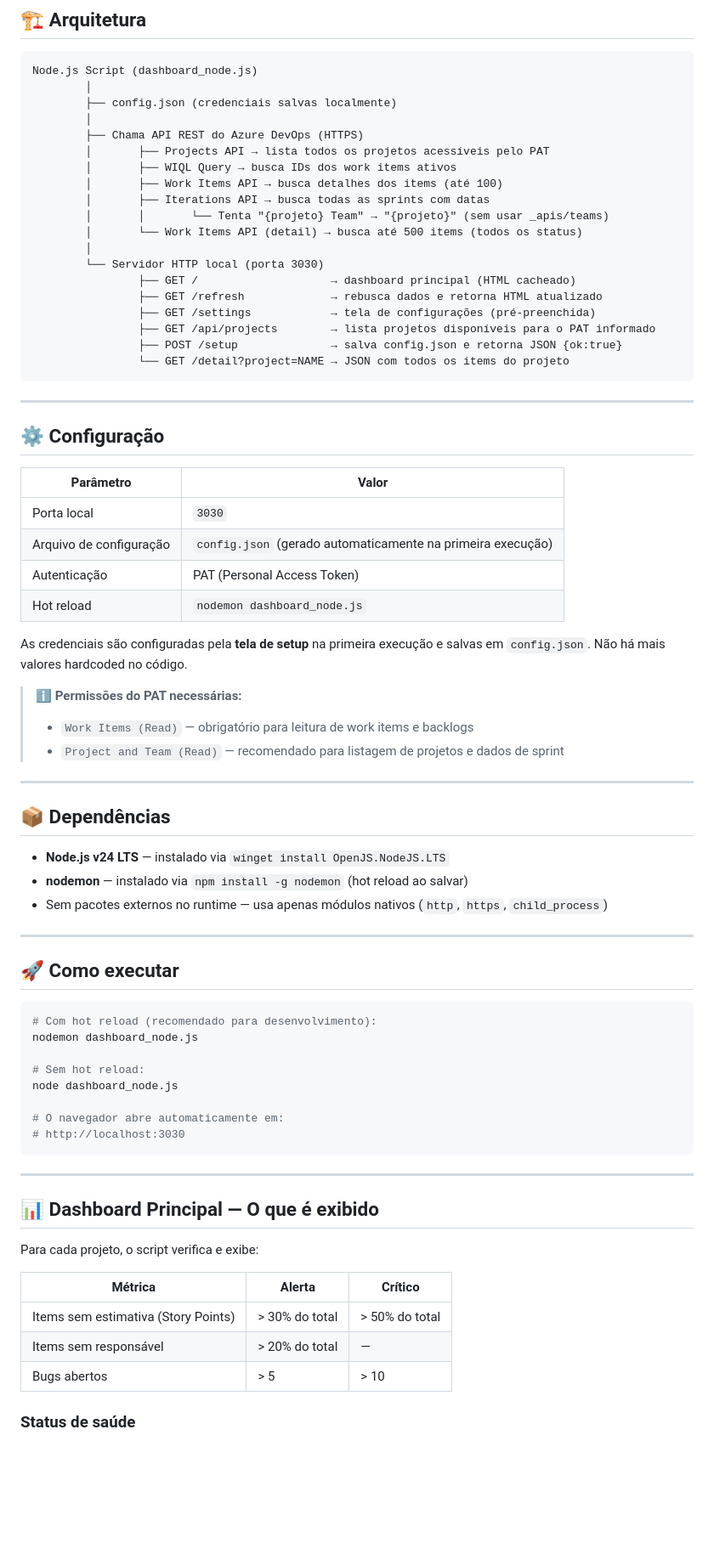
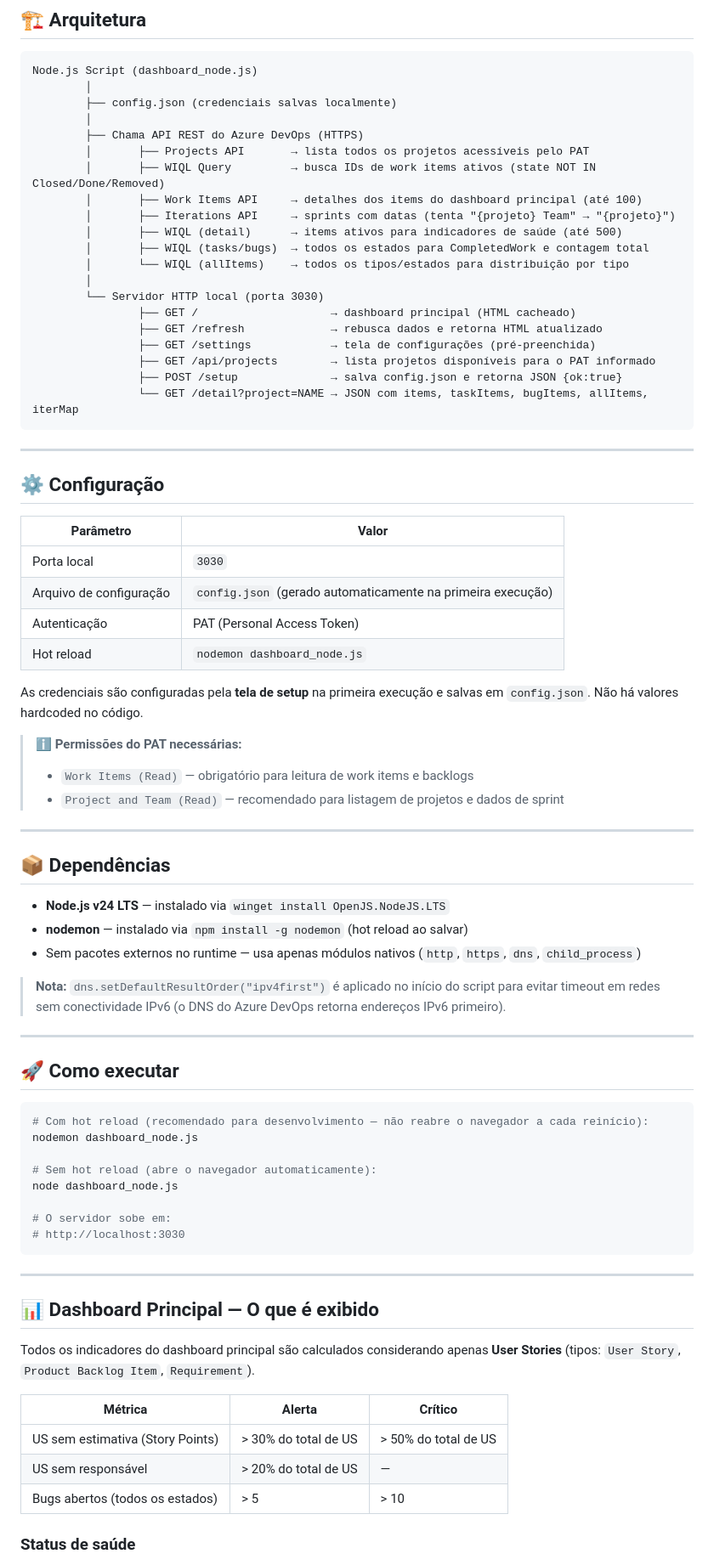
Before and after one commit to mauriliosfc/BacklogHealth, a Markdown page: claude_md.md, the part around one of its changes. Shown at 85% size. Drawn GitHub-style; blank space fills up the shorter version.

````diff
--- a/claude_md.md
+++ b/claude_md.md
@@ -18,12 +18,13 @@ Node.js Script (dashboard_node.js)
         ├── config.json (credenciais salvas localmente)
         │
         ├── Chama API REST do Azure DevOps (HTTPS)
-        │       ├── Projects API → lista todos os projetos acessíveis pelo PAT
-        │       ├── WIQL Query → busca IDs dos work items ativos
-        │       ├── Work Items API → busca detalhes dos items (até 100)
-        │       ├── Iterations API → busca todas as sprints com datas
-        │       │       └── Tenta "{projeto} Team" → "{projeto}" (sem usar _apis/teams)
-        │       └── Work Items API (detail) → busca até 500 items (todos os status)
+        │       ├── Projects API       → lista todos os projetos acessíveis pelo PAT
+        │       ├── WIQL Query         → busca IDs de work items ativos (state NOT IN Closed/Done/Removed)
+        │       ├── Work Items API     → detalhes dos items do dashboard principal (até 100)
+        │       ├── Iterations API     → sprints com datas (tenta "{projeto} Team" → "{projeto}")
+        │       ├── WIQL (detail)      → items ativos para indicadores de saúde (até 500)
+        │       ├── WIQL (tasks/bugs)  → todos os estados para CompletedWork e contagem total
+        │       └── WIQL (allItems)    → todos os tipos/estados para distribuição por tipo
         │
         └── Servidor HTTP local (porta 3030)
                 ├── GET /                    → dashboard principal (HTML cacheado)
@@ -31,7 +32,7 @@ Node.js Script (dashboard_node.js)
                 ├── GET /settings            → tela de configurações (pré-preenchida)
                 ├── GET /api/projects        → lista projetos disponíveis para o PAT informado
                 ├── POST /setup              → salva config.json e retorna JSON {ok:true}
-                └── GET /detail?project=NAME → JSON com todos os items do projeto
+                └── GET /detail?project=NAME → JSON com items, taskItems, bugItems, allItems, iterMap
 ```
 
 ---
@@ -45,7 +46,7 @@ Node.js Script (dashboard_node.js)
 | Autenticação | PAT (Personal Access Token) |
 | Hot reload | `nodemon dashboard_node.js` |
 
-As credenciais são configuradas pela **tela de setup** na primeira execução e salvas em `config.json`. Não há mais valores hardcoded no código.
+As credenciais são configuradas pela **tela de setup** na primeira execução e salvas em `config.json`. Não há valores hardcoded no código.
 
 > ℹ️ **Permissões do PAT necessárias:**
 > - `Work Items (Read)` — obrigatório para leitura de work items e backlogs
@@ -57,20 +58,22 @@ As credenciais são configuradas pela **tela de setup** na primeira execução e
 
 - **Node.js v24 LTS** — instalado via `winget install OpenJS.NodeJS.LTS`
 - **nodemon** — instalado via `npm install -g nodemon` (hot reload ao salvar)
-- Sem pacotes externos no runtime — usa apenas módulos nativos (`http`, `https`, `child_process`)
+- Sem pacotes externos no runtime — usa apenas módulos nativos (`http`, `https`, `dns`, `child_process`)
+
+> **Nota:** `dns.setDefaultResultOrder("ipv4first")` é aplicado no início do script para evitar timeout em redes sem conectividade IPv6 (o DNS do Azure DevOps retorna endereços IPv6 primeiro).
 
 ---
 
 ## 🚀 Como executar
 
 ```bash
-# Com hot reload (recomendado para desenvolvimento):
+# Com hot reload (recomendado para desenvolvimento — não reabre o navegador a cada reinício):
 nodemon dashboard_node.js
 
-# Sem hot reload:
+# Sem hot reload (abre o navegador automaticamente):
 node dashboard_node.js
 
-# O navegador abre automaticamente em:
+# O servidor sobe em:
 # http://localhost:3030
 ```
 
@@ -78,13 +81,13 @@ node dashboard_node.js
 
 ## 📊 Dashboard Principal — O que é exibido
 
-Para cada projeto, o script verifica e exibe:
+Todos os indicadores do dashboard principal são calculados considerando apenas **User Stories** (tipos: `User Story`, `Product Backlog Item`, `Requirement`).
 
 | Métrica | Alerta | Crítico |
 |--------|--------|---------|
-| Items sem estimativa (Story Points) | > 30% do total | > 50% do total |
-| Items sem responsável | > 20% do total | — |
-| Bugs abertos | > 5 | > 10 |
+| US sem estimativa (Story Points) | > 30% do total de US | > 50% do total de US |
+| US sem responsável | > 20% do total de US | — |
+| Bugs abertos (todos os estados) | > 5 | > 10 |
 
 ### Status de saúde
 - 🟢 **Saudável** — backlog bem estruturado
````
Also changed, not shown: other parts of claude_md.md (+47 -39 lines), README.md (+23 -14 lines).
